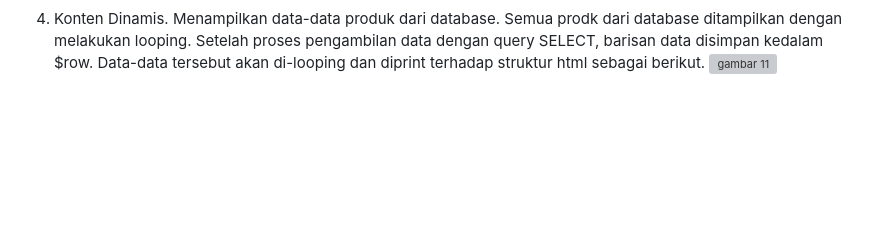
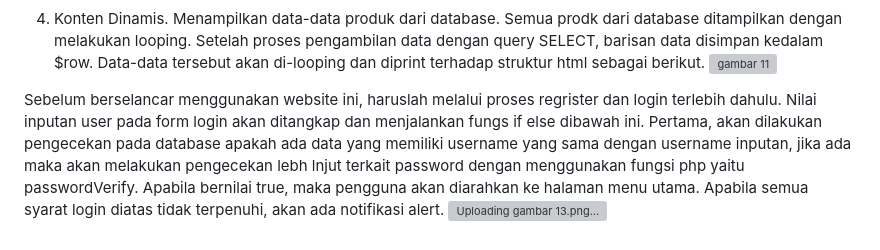
Before and after one commit to affodilajF/UASPPW1_22-505661-SV-21864_InnisfreeGreentea, a Markdown page: README.md, the part around the change. Drawn GitHub-style; blank space fills up the shorter version; grey boxes are pictures that could not be loaded.

```diff
--- a/README.md
+++ b/README.md
@@ -56,3 +56,8 @@ Menampilkan data-data produk dari database.
 Semua prodk dari database ditampilkan dengan melakukan looping.
 Setelah proses pengambilan data dengan query SELECT, barisan data disimpan kedalam $row. Data-data tersebut akan di-looping dan diprint terhadap struktur html sebagai berikut.
 ![gambar 11](https://github.com/affodilajF/UASPPW1_22-505661-SV-21864_InnisfreeGreentea/assets/130672181/14d02591-99c1-4d8e-b8a9-628fab698b0f)
+
+Sebelum berselancar menggunakan website ini, haruslah melalui proses regrister dan login terlebih dahulu. Nilai inputan user pada form login akan ditangkap dan menjalankan fungs if else dibawah ini.
+Pertama, akan dilakukan pengecekan pada database apakah ada data yang memiliki username yang sama dengan username inputan, jika ada maka akan melakukan pengecekan lebh lnjut terkait password dengan menggunakan fungsi php yaitu passwordVerify.
+Apabila bernilai true, maka pengguna akan diarahkan ke halaman menu utama. Apabila semua syarat login diatas tidak terpenuhi, akan ada notifikasi alert.
+![Uploading gambar 13.png…]()
```
